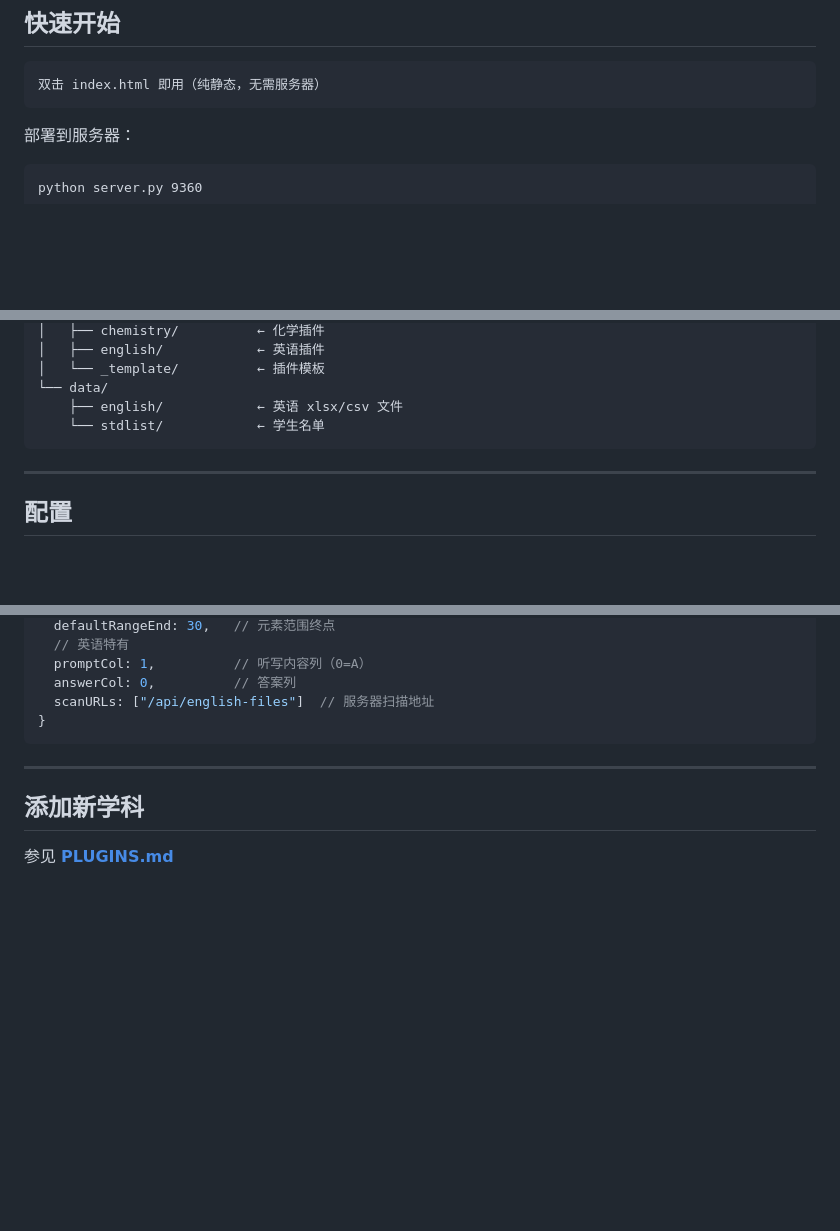
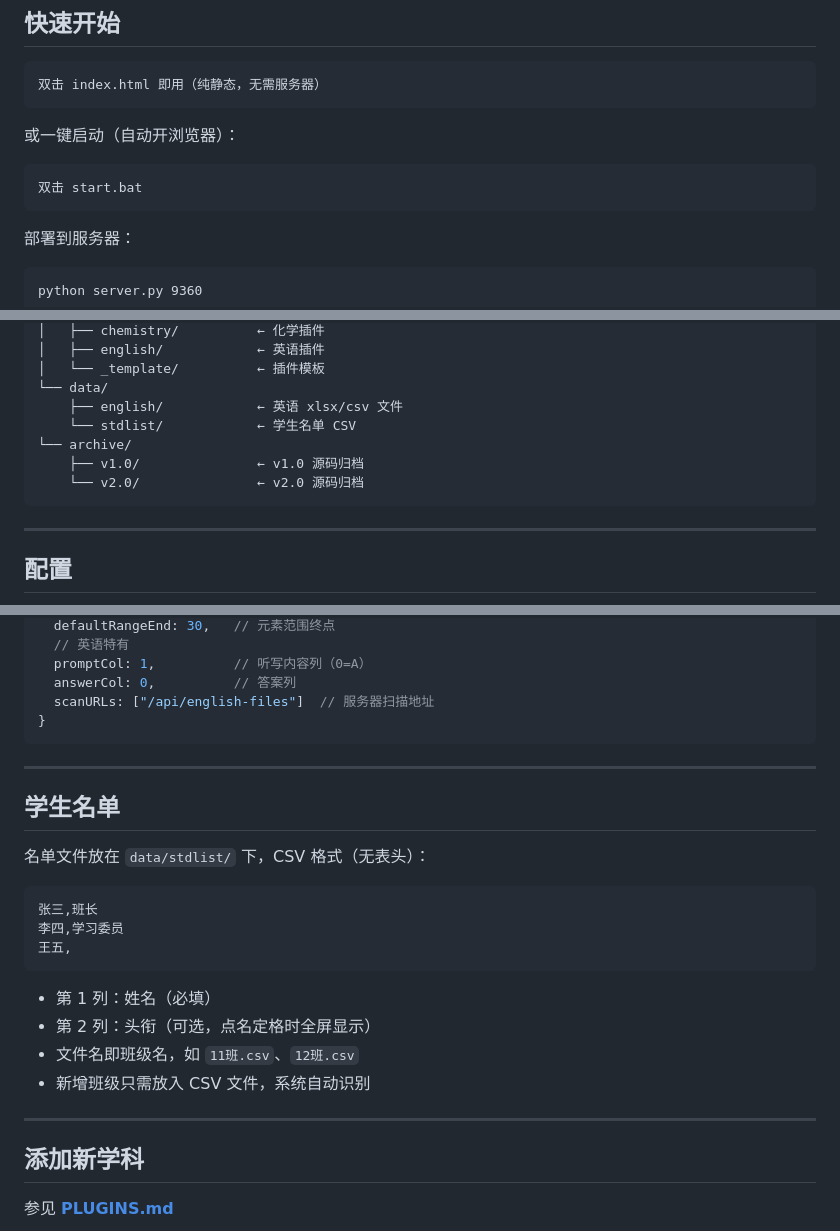
Before and after one commit to qxdho/SeaScribe, a Markdown page: README.md, 3 parts joined by grey strips. Rendered like a GitHub page; blank space fills up the shorter version.

Commit message:
docs: README 新增学生名单说明、start.bat、版本历史

````diff
--- a/README.md
+++ b/README.md
@@ -12,6 +12,12 @@
 
 ```
 双击 index.html 即用（纯静态，无需服务器）
+```
+
+或一键启动（自动开浏览器）：
+
+```
+双击 start.bat
 ```
 
 部署到服务器：
@@ -84,7 +90,10 @@ python server.py 9360
 │   └── _template/          ← 插件模板
 └── data/
     ├── english/            ← 英语 xlsx/csv 文件
-    └── stdlist/            ← 学生名单
+    └── stdlist/            ← 学生名单 CSV
+└── archive/
+    ├── v1.0/               ← v1.0 源码归档
+    └── v2.0/               ← v2.0 源码归档
 ```
 
 ---
@@ -123,6 +132,23 @@ window.__SEASCRIBE_CONFIG__ = {
 
 ---
 
+## 学生名单
+
+名单文件放在 `data/stdlist/` 下，CSV 格式（无表头）：
+
+```csv
+张三,班长
+李四,学习委员
+王五,
+```
+
+- 第 1 列：姓名（必填）
+- 第 2 列：头衔（可选，点名定格时全屏显示）
+- 文件名即班级名，如 `11班.csv`、`12班.csv`
+- 新增班级只需放入 CSV 文件，系统自动识别
+
+---
+
 ## 添加新学科
 
 参见 **[PLUGINS.md](./docs/PLUGINS.md)**
````
Also changed, not shown: other parts of README.md (+2 -0 lines).
